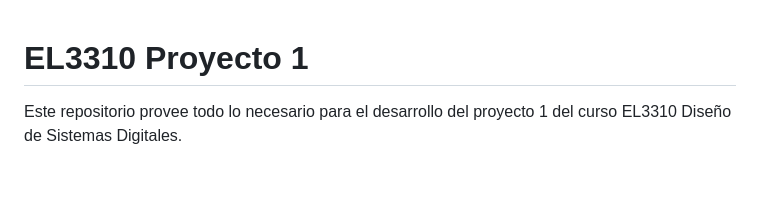
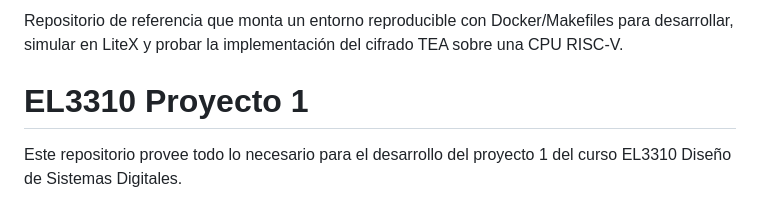
Before and after one commit to JoseHerrera96/teaEncrypt, a Markdown page: README.md, the part around the change. Rendered like a GitHub page; blank space fills up the shorter version.

```diff
--- a/README.md
+++ b/README.md
@@ -1,3 +1,5 @@
+Repositorio de referencia que monta un entorno reproducible con Docker/Makefiles para desarrollar, simular en LiteX y probar la implementación del cifrado TEA sobre una CPU RISC-V.
+
 # EL3310 Proyecto 1
 
 Este repositorio provee todo lo necesario para el desarrollo del proyecto 1 del curso EL3310 Diseño de Sistemas Digitales.
```
